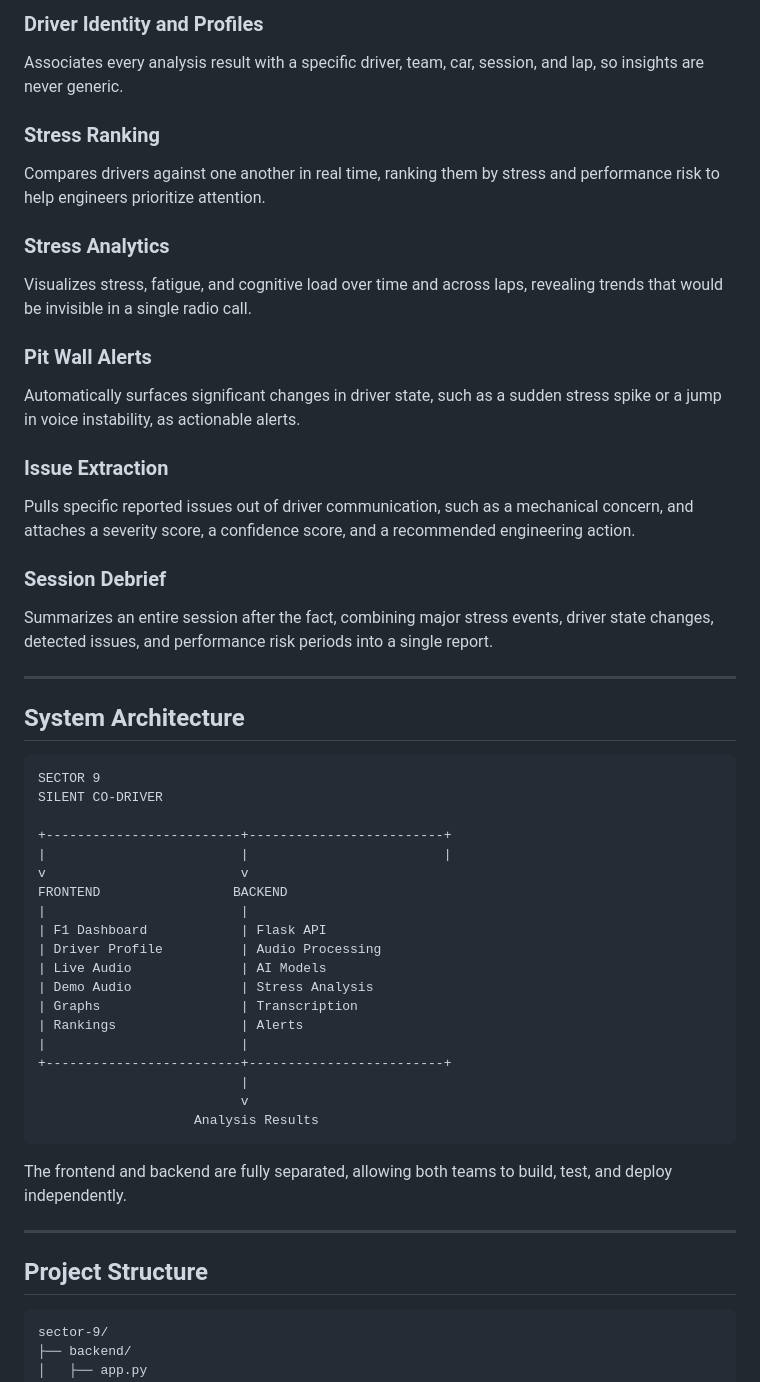
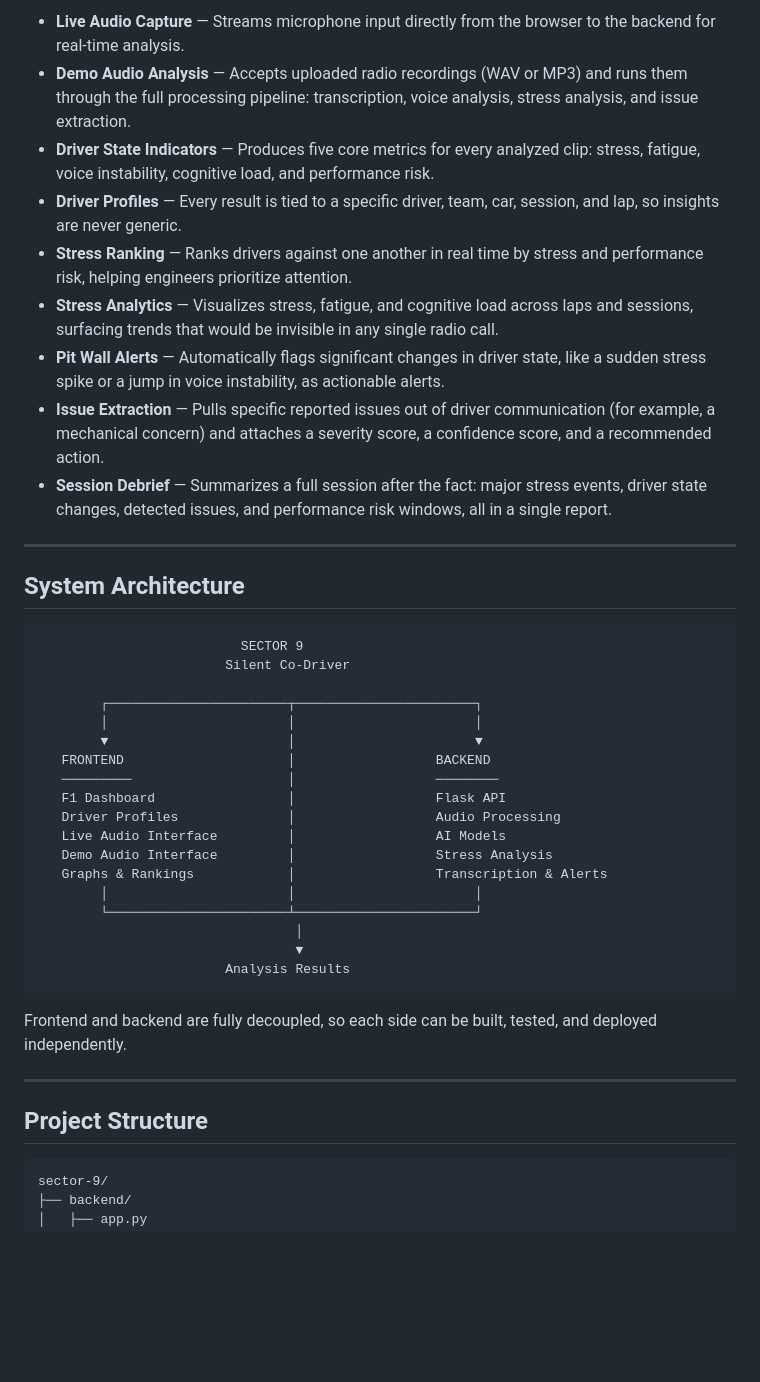
Before and after one commit to kirtir729-del/sector-9, a Markdown page: README.md, the part around one of its changes. Drawn GitHub-style; blank space fills up the shorter version.

````diff
--- a/README.md
+++ b/README.md
@@ -40,54 +25,45 @@ Generates five core indicators for every analyzed clip:
-### Driver Identity and Profiles
-Associates every analysis result with a specific driver, team, car, session, and lap, so insights are never generic.
-
-### Stress Ranking
-Compares drivers against one another in real time, ranking them by stress and performance risk to help engineers prioritize attention.
-
-### Stress Analytics
-Visualizes stress, fatigue, and cognitive load over time and across laps, revealing trends that would be invisible in a single radio call.
-
-### Pit Wall Alerts
-Automatically surfaces significant changes in driver state, such as a sudden stress spike or a jump in voice instability, as actionable alerts.
-
-### Issue Extraction
-Pulls specific reported issues out of driver communication, such as a mechanical concern, and attaches a severity score, a confidence score, and a recommended engineering action.
-
-### Session Debrief
-Summarizes an entire session after the fact, combining major stress events, driver state changes, detected issues, and performance risk periods into a single report.
+- **Live Audio Capture** — Streams microphone input directly from the browser to the backend for real-time analysis.
+- **Demo Audio Analysis** — Accepts uploaded radio recordings (WAV or MP3) and runs them through the full processing pipeline: transcription, voice analysis, stress analysis, and issue extraction.
+- **Driver State Indicators** — Produces five core metrics for every analyzed clip: stress, fatigue, voice instability, cognitive load, and performance risk.
+- **Driver Profiles** — Every result is tied to a specific driver, team, car, session, and lap, so insights are never generic.
+- **Stress Ranking** — Ranks drivers against one another in real time by stress and performance risk, helping engineers prioritize attention.
+- **Stress Analytics** — Visualizes stress, fatigue, and cognitive load across laps and sessions, surfacing trends that would be invisible in any single radio call.
+- **Pit Wall Alerts** — Automatically flags significant changes in driver state, like a sudden stress spike or a jump in voice instability, as actionable alerts.
+- **Issue Extraction** — Pulls specific reported issues out of driver communication (for example, a mechanical concern) and attaches a severity score, a confidence score, and a recommended action.
+- **Session Debrief** — Summarizes a full session after the fact: major stress events, driver state changes, detected issues, and performance risk windows, all in a single report.
 
 ---
 
 ## System Architecture
 
-```text
-SECTOR 9
-SILENT CO-DRIVER
+```
+                          SECTOR 9
+                        Silent Co-Driver
 
-+-------------------------+-------------------------+
-|                         |                         |
-v                         v
-FRONTEND                 BACKEND
-|                         |
-| F1 Dashboard            | Flask API
-| Driver Profile          | Audio Processing
-| Live Audio              | AI Models
-| Demo Audio              | Stress Analysis
-| Graphs                  | Transcription
-| Rankings                | Alerts
-|                         |
-+-------------------------+-------------------------+
-                          |
-                          v
-                    Analysis Results
+        ┌───────────────────────┬───────────────────────┐
+        │                       │                       │
+        ▼                       │                       ▼
+   FRONTEND                     │                  BACKEND
+   ─────────                    │                  ────────
+   F1 Dashboard                 │                  Flask API
+   Driver Profiles              │                  Audio Processing
+   Live Audio Interface         │                  AI Models
+   Demo Audio Interface         │                  Stress Analysis
+   Graphs & Rankings            │                  Transcription & Alerts
+        │                       │                       │
+        └───────────────────────┴───────────────────────┘
+                                 │
+                                 ▼
+                        Analysis Results
 ```
 
-The frontend and backend are fully separated, allowing both teams to build, test, and deploy independently.
+Frontend and backend are fully decoupled, so each side can be built, tested, and deployed independently.
 
 ---
 
 ## Project Structure
 
-```text
+```
 sector-9/
 ├── backend/
 │   ├── app.py
````
Also changed, not shown: other parts of README.md (+58 -148 lines).
